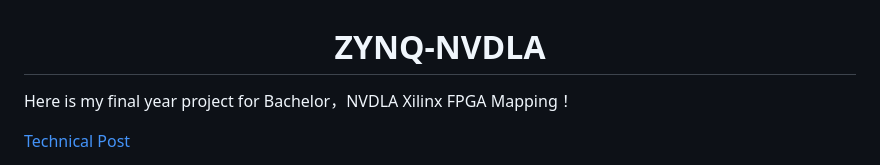
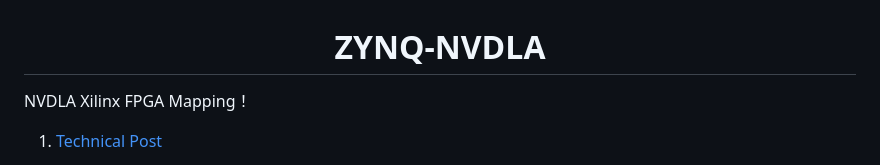
Before and after one commit to LeiWang1999/ZYNQ-NVDLA, a Markdown page: README.md, the part around the change printed below. GitHub-like rendering.

```diff
--- a/README.md
+++ b/README.md
@@ -1,6 +1,6 @@
 <h1 align="center">ZYNQ-NVDLA</h1>
 
-Here is my final year project for Bachelor，NVDLA Xilinx FPGA Mapping！
+NVDLA Xilinx FPGA Mapping！
 
-[Technical Post](https://leiblog.wang/NVDLA-Xilinx-FPGA-Mapping)
+1. [Technical Post](https://leiblog.wang/NVDLA-Xilinx-FPGA-Mapping)
 
```
Also changed, not shown: other parts of README.md (+51 -7 lines), yolox_dla_out.jpg (added).
